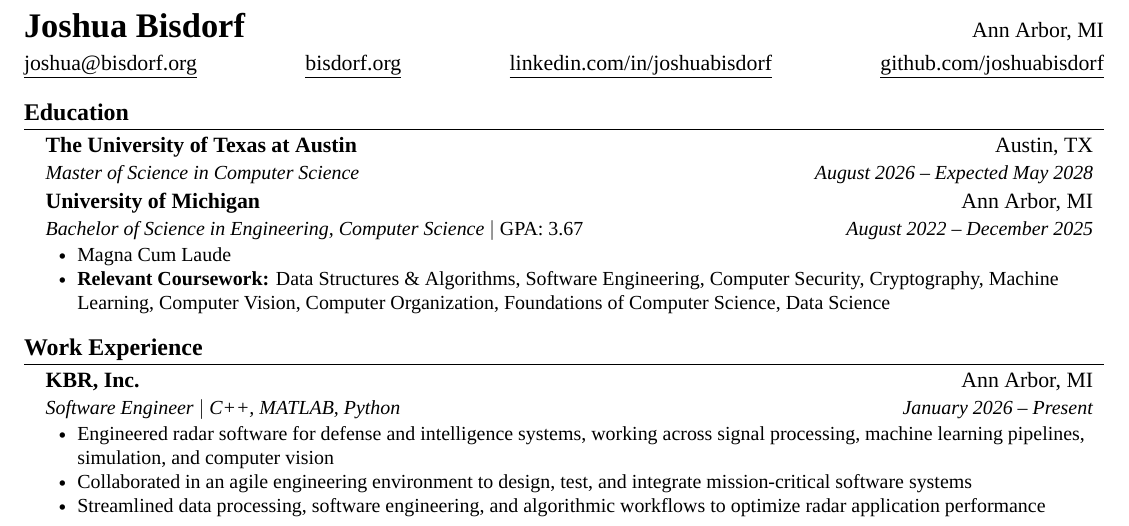
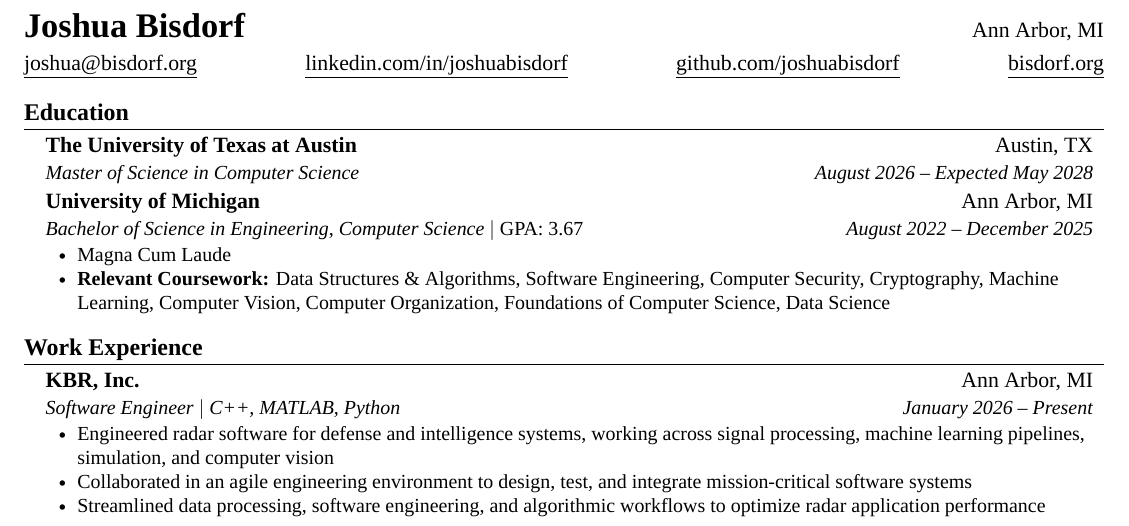
Before and after one commit to joshuabisdorf/Joshua-Bisdorf-Resume, a LaTeX CV (resume.tex, which reads content/heading.tex): part of the page, cut so that both start at the same text. Compiled offline with XeLaTeX; a missing font is replaced by an installed copy or a similar font.

Commit message:
Reorder heading links

```diff
--- a/content/heading.tex
+++ b/content/heading.tex
@@ -8,9 +8,9 @@
 
 \begin{tabular*}{\resumeHeaderTableWidth}{@{\extracolsep{\fill}}cccc@{}}
     \href{mailto:joshua@bisdorf.org}{\underline{joshua@bisdorf.org}} &
-    \href{https://www.bisdorf.org}{\underline{bisdorf.org}} &
     \href{https://www.linkedin.com/in/joshuabisdorf/}{\underline{linkedin.com/in/joshuabisdorf}} &
-    \href{https://github.com/joshuabisdorf/}{\underline{github.com/joshuabisdorf}}
+    \href{https://github.com/joshuabisdorf/}{\underline{github.com/joshuabisdorf}} &
+    \href{https://www.bisdorf.org}{\underline{bisdorf.org}}
 \end{tabular*}
 \end{center}
 \vspace{\resumeHeaderAfterSpacing}
```
